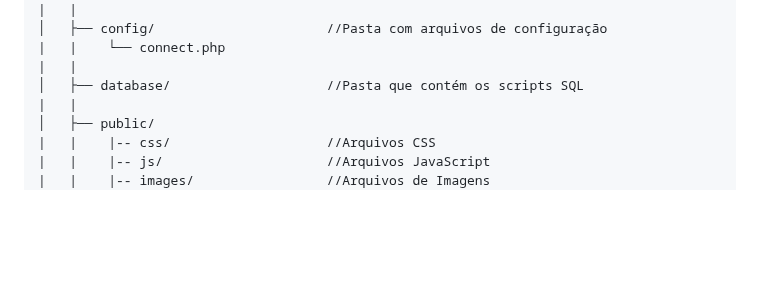
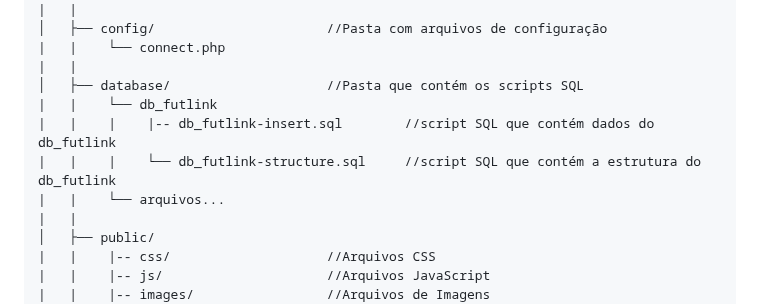
Before and after one commit to TCC-Nexa-Luminy/FutLink, a Markdown page: README.md, the part around the change. GitHub-like rendering; blank space fills up the shorter version.

```diff
--- a/README.md
+++ b/README.md
@@ -43,6 +43,10 @@ Uma breve descrição sobre o que o projeto faz e qual problema ele resolve.
 |   |    └── connect.php
 |   |
 │   ├── database/                    //Pasta que contém os scripts SQL
+|   |    └── db_futlink
+|   |    |    |-- db_futlink-insert.sql        //script SQL que contém dados do db_futlink
+|   |    |    └── db_futlink-structure.sql     //script SQL que contém a estrutura do db_futlink
+|   |    └── arquivos...
 |   |
 │   ├── public/
 |   |    |-- css/                    //Arquivos CSS
```
